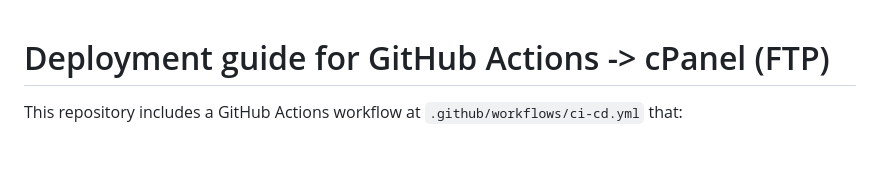
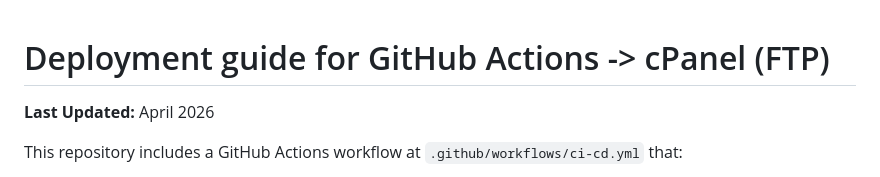
Before and after one commit to iampolok247/taskGo, a Markdown page: DEPLOYMENT.md, the part around the change. Rendered like a GitHub page; blank space fills up the shorter version.

Commit message:
Update deployment guide timestamp

```diff
--- a/DEPLOYMENT.md
+++ b/DEPLOYMENT.md
@@ -1,4 +1,6 @@
 # Deployment guide for GitHub Actions -> cPanel (FTP)
+
+**Last Updated:** April 2026
 
 This repository includes a GitHub Actions workflow at `.github/workflows/ci-cd.yml` that:
 
```
